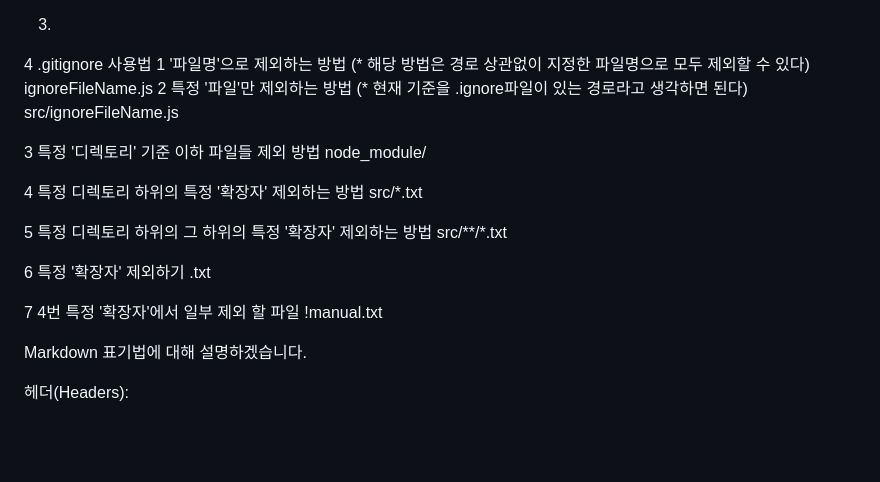
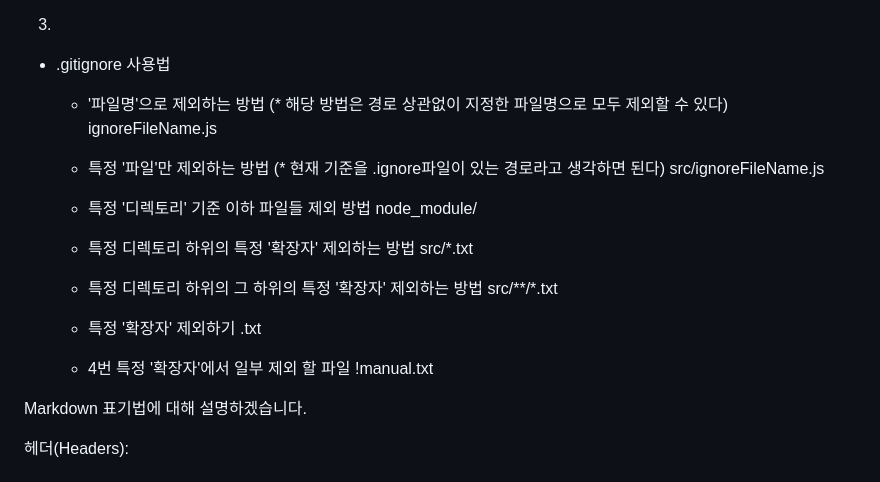
Before and after one commit to kimdwoo/KDW, a Markdown page: HW/HW02.MD, the part around the change. GitHub-like rendering; blank space fills up the shorter version.

Commit message:
[KDW]공부하기위한 추가3

```diff
--- a/HW/HW02.MD
+++ b/HW/HW02.MD
@@ -23,25 +23,25 @@ DVCS: 각 사용자가 자신의 로컬 저장소에서 작업하기 때문에
 
 3.
 
-4 .gitignore 사용법
-1 '파일명'으로 제외하는 방법 (* 해당 방법은 경로 상관없이 지정한 파일명으로 모두 제외할 수 있다)
- ignoreFileName.js
-2 특정 '파일'만 제외하는 방법 (* 현재 기준을 .ignore파일이 있는 경로라고 생각하면 된다)
- src/ignoreFileName.js
+- .gitignore 사용법
+  - '파일명'으로 제외하는 방법 (* 해당 방법은 경로 상관없이 지정한 파일명으로 모두 제외할 수 있다)
+  ignoreFileName.js
+  - 특정 '파일'만 제외하는 방법 (* 현재 기준을 .ignore파일이 있는 경로라고 생각하면 된다)
+   src/ignoreFileName.js
 
-3 특정 '디렉토리' 기준 이하 파일들 제외 방법
+  - 특정 '디렉토리' 기준 이하 파일들 제외 방법
 node_module/
 
-4 특정 디렉토리 하위의 특정 '확장자' 제외하는 방법
+  - 특정 디렉토리 하위의 특정 '확장자' 제외하는 방법
 src/*.txt
 
-5 특정 디렉토리 하위의 그 하위의 특정 '확장자' 제외하는 방법
+  - 특정 디렉토리 하위의 그 하위의 특정 '확장자' 제외하는 방법
 src/**/*.txt
 
-6 특정 '확장자' 제외하기
+  - 특정 '확장자' 제외하기
 .txt
 
-7 4번 특정 '확장자'에서 일부 제외 할 파일
+  - 4번 특정 '확장자'에서 일부 제외 할 파일
 !manual.txt
 
 Markdown 표기법에 대해 설명하겠습니다.
```
